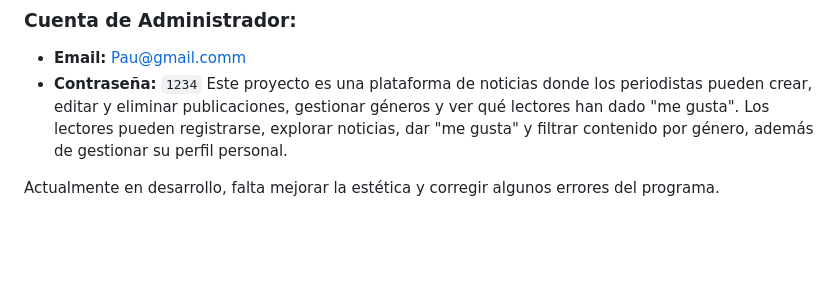
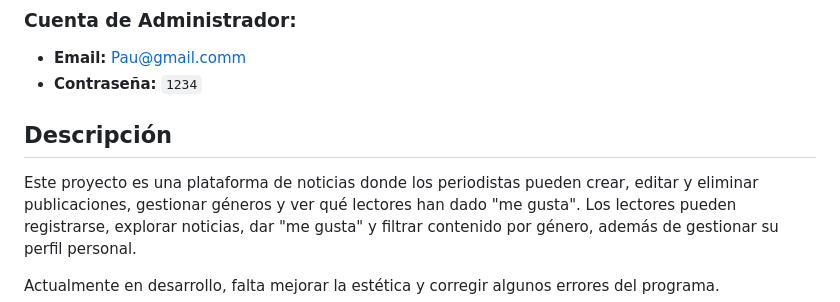
Before and after one commit to Paukkita/noticias, a Markdown page: README.md, the part around the change. Drawn GitHub-style; blank space fills up the shorter version.

```diff
--- a/README.md
+++ b/README.md
@@ -13,6 +13,8 @@ Puedes acceder al proyecto en línea en el siguiente enlace:
 
 - **Email:** [Pau@gmail.comm](mailto:Pau@gmail.comm)
 - **Contraseña:** `1234`
+
+## Descripción
 Este proyecto es una plataforma de noticias donde los periodistas pueden crear, editar y eliminar publicaciones, gestionar géneros y ver qué lectores han dado "me gusta". Los lectores pueden registrarse, explorar noticias, dar "me gusta" y filtrar contenido por género, además de gestionar su perfil personal.
 
 Actualmente en desarrollo, falta mejorar la estética y corregir algunos errores del programa.
```
